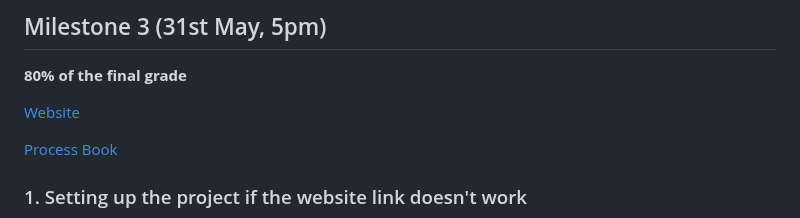
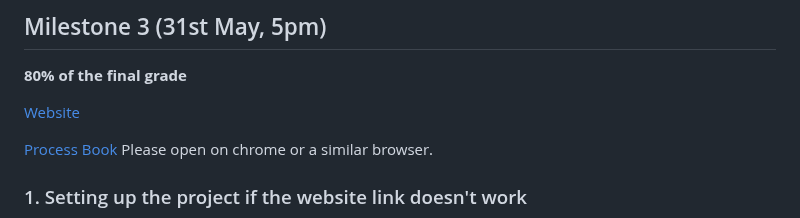
Before and after one commit to com-480-data-visualization/EuropeTourism, a Markdown page: README.md, the part around the change. Rendered like a GitHub page.

```diff
--- a/README.md
+++ b/README.md
@@ -152,6 +152,7 @@ D3.js maps with TopoJSON and lectures Maps and Practical maps, as well as exerci
 <a href="https://com-480-data-visualization.github.io/EuropeTourism/#viz1">Website</a>
 
 <a href="Process Book Milestone 3.pdf" target="_blank" download>Process Book</a>
+Please open on chrome or a similar browser.
 
 ### 1. Setting up the project if the website link doesn't work
 - Step 1: Check if the project can be opened. If not, go to step 2; otherwise go to step 3.
```
